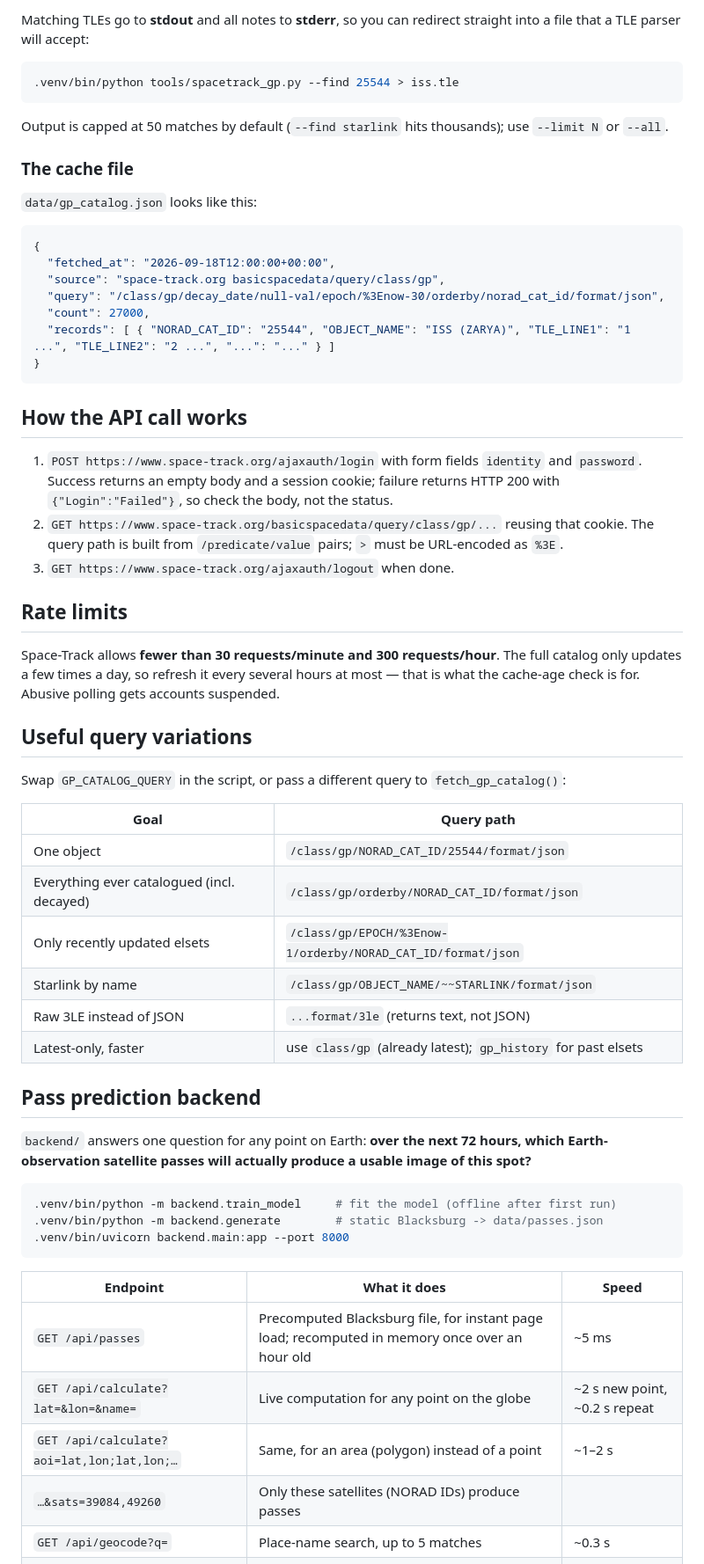
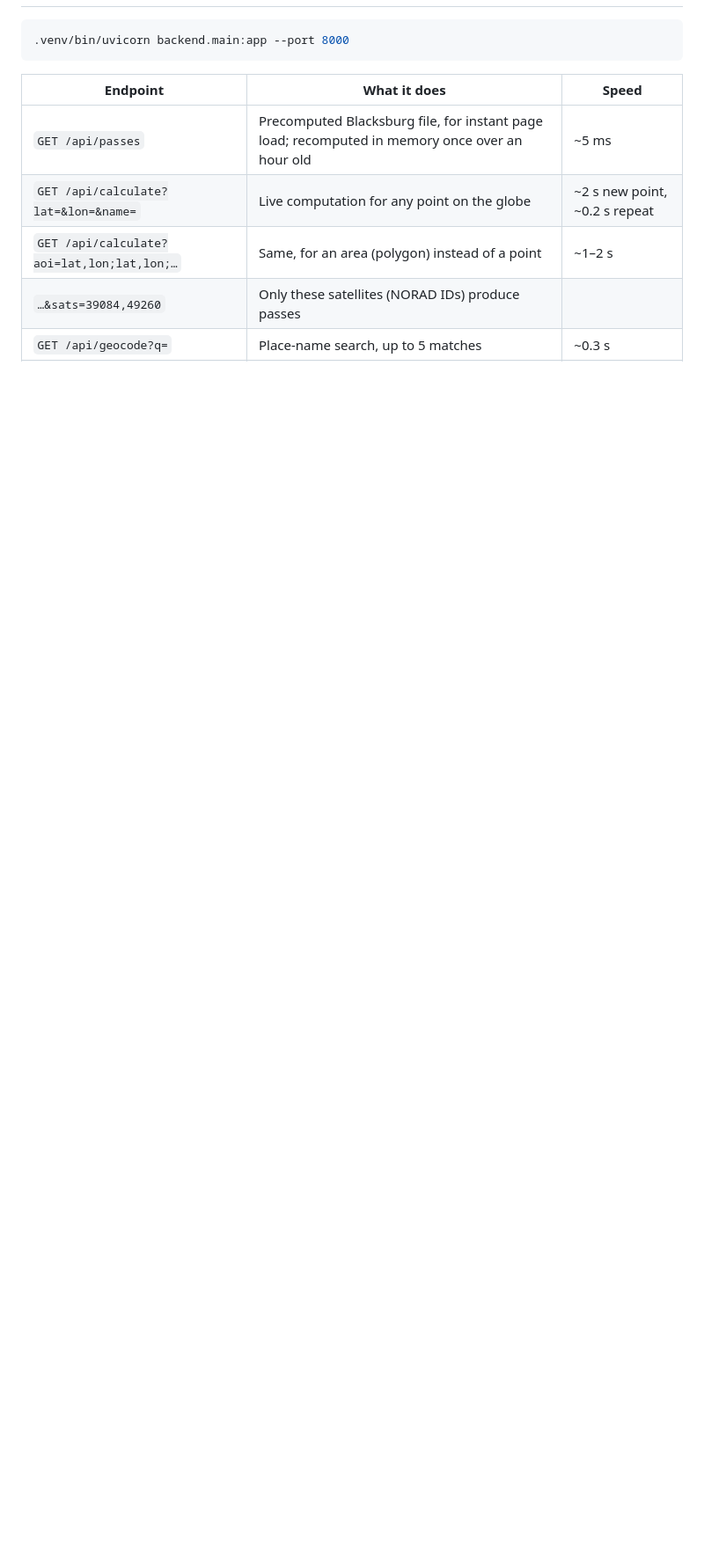
Before and after one commit to gsing35/Space-Track-API, a Markdown page: README.md, the part around one of its changes. Shown at 88% size. Rendered like a GitHub page; blank space fills up the shorter version.

````diff
--- a/README.md
+++ b/README.md
@@ -185,66 +108,3 @@ several at once:
-Matching TLEs go to **stdout** and all notes to **stderr**, so you can redirect straight
-into a file that a TLE parser will accept:
-
-```bash
-.venv/bin/python tools/spacetrack_gp.py --find 25544 > iss.tle
-```
-
-Output is capped at 50 matches by default (`--find starlink` hits thousands); use
-`--limit N` or `--all`.
-
-### The cache file
-
-`data/gp_catalog.json` looks like this:
-
-```json
-{
-  "fetched_at": "2026-09-18T12:00:00+00:00",
-  "source": "space-track.org basicspacedata/query/class/gp",
-  "query": "/class/gp/decay_date/null-val/epoch/%3Enow-30/orderby/norad_cat_id/format/json",
-  "count": 27000,
-  "records": [ { "NORAD_CAT_ID": "25544", "OBJECT_NAME": "ISS (ZARYA)", "TLE_LINE1": "1 ...", "TLE_LINE2": "2 ...", "...": "..." } ]
-}
-```
-
-## How the API call works
-
-1. `POST https://www.space-track.org/ajaxauth/login` with form fields `identity`
-   and `password`. Success returns an empty body and a session cookie; failure
-   returns HTTP 200 with `{"Login":"Failed"}`, so check the body, not the status.
-2. `GET https://www.space-track.org/basicspacedata/query/class/gp/...` reusing that
-   cookie. The query path is built from `/predicate/value` pairs; `>` must be
-   URL-encoded as `%3E`.
-3. `GET https://www.space-track.org/ajaxauth/logout` when done.
-
-## Rate limits
-
-Space-Track allows **fewer than 30 requests/minute and 300 requests/hour**. The
-full catalog only updates a few times a day, so refresh it every several hours at
-most — that is what the cache-age check is for. Abusive polling gets accounts
-suspended.
-
-## Useful query variations
-
-Swap `GP_CATALOG_QUERY` in the script, or pass a different query to
-`fetch_gp_catalog()`:
-
-| Goal | Query path |
-| --- | --- |
-| One object | `/class/gp/NORAD_CAT_ID/25544/format/json` |
-| Everything ever catalogued (incl. decayed) | `/class/gp/orderby/NORAD_CAT_ID/format/json` |
-| Only recently updated elsets | `/class/gp/EPOCH/%3Enow-1/orderby/NORAD_CAT_ID/format/json` |
-| Starlink by name | `/class/gp/OBJECT_NAME/~~STARLINK/format/json` |
-| Raw 3LE instead of JSON | `...format/3le` (returns text, not JSON) |
-| Latest-only, faster | use `class/gp` (already latest); `gp_history` for past elsets |
-
-## Pass prediction backend
-
-`backend/` answers one question for any point on Earth: **over the next 72 hours, which
-Earth-observation satellite passes will actually produce a usable image of this spot?**
-
-```bash
-.venv/bin/python -m backend.train_model     # fit the model (offline after first run)
-.venv/bin/python -m backend.generate        # static Blacksburg -> data/passes.json
 .venv/bin/uvicorn backend.main:app --port 8000
 ```
 
````
Also changed, not shown: other parts of README.md (+129 -185 lines).
